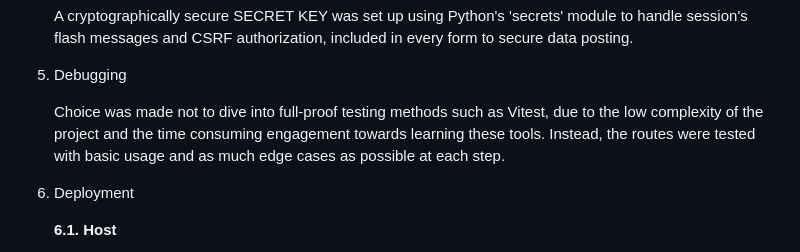
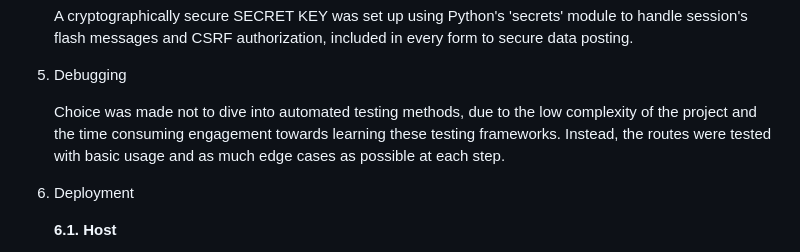
Before and after one commit to luneroka/help-invest, a Markdown page: README.md, the part around the change. Rendered like a GitHub page.

```diff
--- a/README.md
+++ b/README.md
@@ -117,7 +117,7 @@ Here is the workflow of building the app:
 
 5. Debugging
 
-   Choice was made not to dive into full-proof testing methods such as Vitest, due to the low complexity of the project and the time consuming engagement towards learning these tools.
+   Choice was made not to dive into automated testing methods, due to the low complexity of the project and the time consuming engagement towards learning these testing frameworks.
    Instead, the routes were tested with basic usage and as much edge cases as possible at each step.
 
 6. Deployment
```
